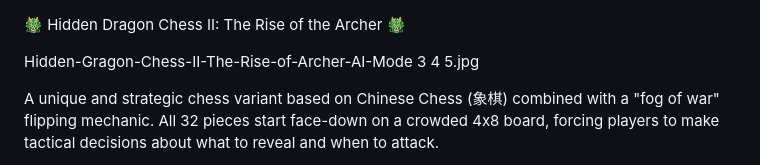
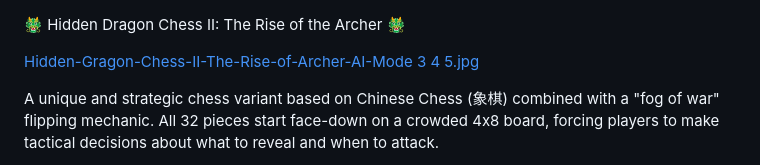
Before and after one commit to HHJPZhao/Hidden-Dragon-Chess-II-The-Rise-of-the-Archer-AI-Mode, a Markdown page: README.md, the part around the change. Drawn GitHub-style.

```diff
--- a/README.md
+++ b/README.md
@@ -1,6 +1,6 @@
 🐲 Hidden Dragon Chess II: The Rise of the Archer 🐲
 
-Hidden-Gragon-Chess-II-The-Rise-of-Archer-AI-Mode 3 4 5.jpg
+[Hidden-Gragon-Chess-II-The-Rise-of-Archer-AI-Mode 3 4 5.jpg](https://github.com/HHJPZhao/Hidden-Dragon-Chess-II-The-Rise-of-the-Archer-AI-Mode/blob/main/Hidden-Gragon-Chess-II-The-Rise-of-Archer-AI-Mode%203%204%205.jpg)
 
 A unique and strategic chess variant based on Chinese Chess (象棋) combined with a "fog of war" flipping mechanic. All 32 pieces start face-down on a crowded 4x8 board, forcing players to make tactical decisions about what to reveal and when to attack.
 
```
